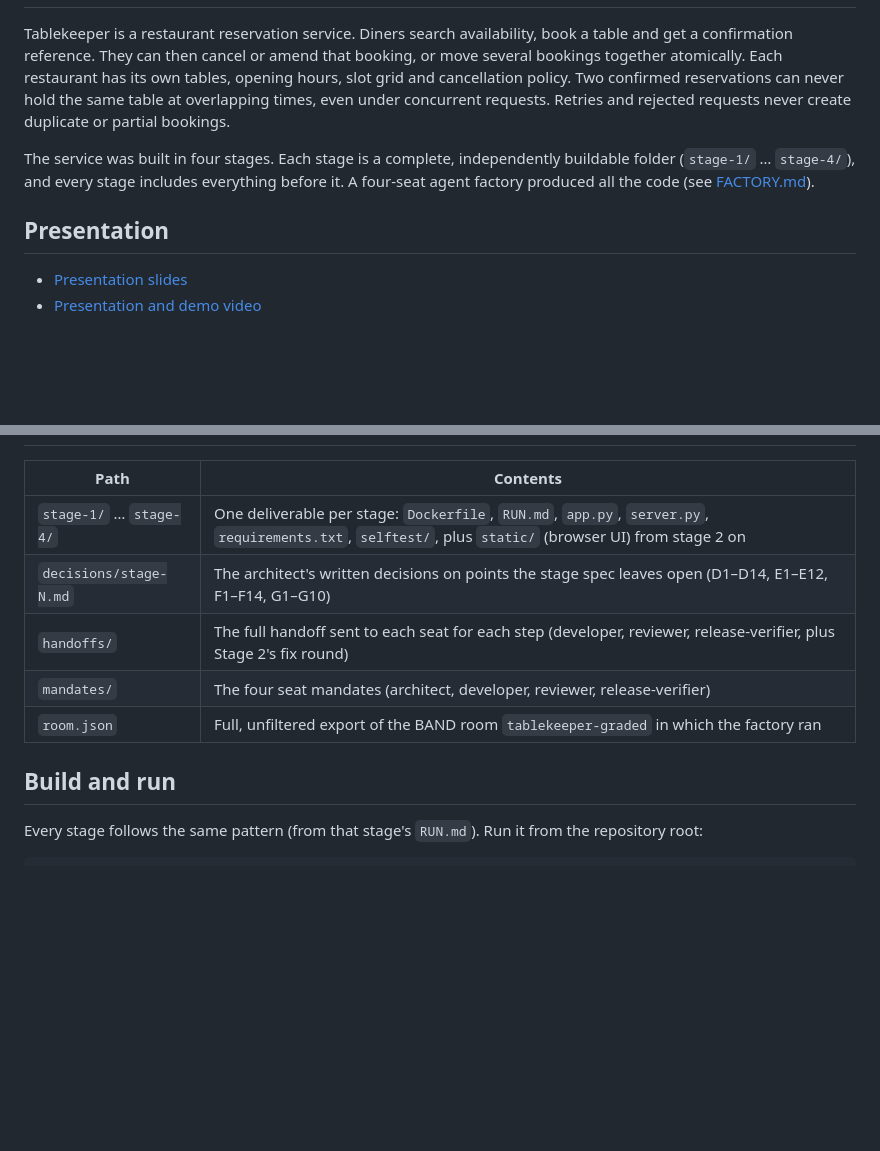
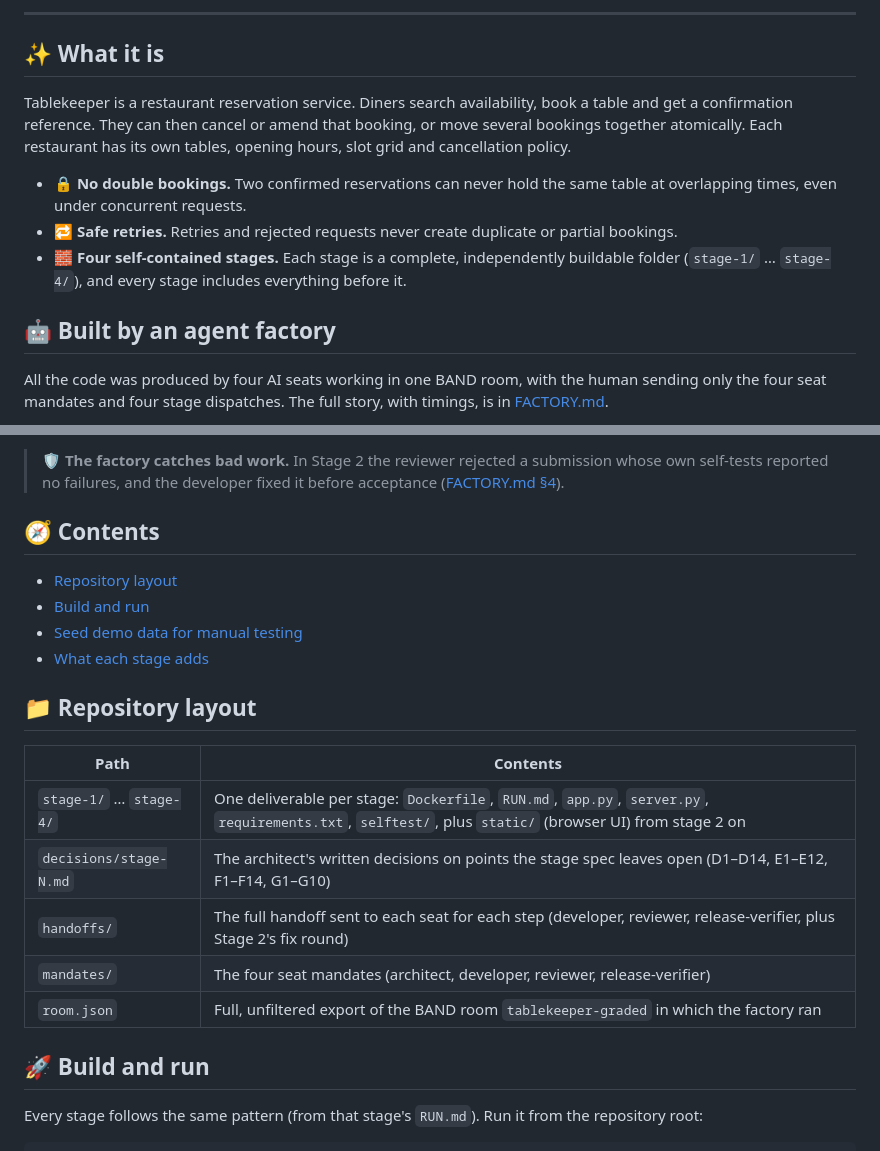
Before and after one commit to Disha-cloud/tablekeeper-dark-factory, a Markdown page: README.md, 2 parts joined by grey strips. Rendered like a GitHub page; blank space fills up the shorter version.

Commit message:
Polish README: demo video and slides up top, badges, factory overview

```diff
--- a/README.md
+++ b/README.md
@@ -2,17 +33,21 @@
+---
+
+## ✨ What it is
 
 Tablekeeper is a restaurant reservation service. Diners search availability, book a table and
 get a confirmation reference. They can then cancel or amend that booking, or move several
 bookings together atomically. Each restaurant has its own tables, opening hours, slot grid and
-cancellation policy. Two confirmed reservations can never hold the same table at overlapping
-times, even under concurrent requests. Retries and rejected requests never create duplicate
-or partial bookings.
+cancellation policy.
 
-The service was built in four stages. Each stage is a complete, independently buildable
-folder (`stage-1/` … `stage-4/`), and every stage includes everything before it. A four-seat
-agent factory produced all the code (see [FACTORY.md](FACTORY.md)).
+- 🔒 **No double bookings.** Two confirmed reservations can never hold the same table at
+  overlapping times, even under concurrent requests.
+- 🔁 **Safe retries.** Retries and rejected requests never create duplicate or partial bookings.
+- 🧱 **Four self-contained stages.** Each stage is a complete, independently buildable folder
+  (`stage-1/` … `stage-4/`), and every stage includes everything before it.
 
-## Presentation
+## 🤖 Built by an agent factory
 
-- [Presentation slides](https://drive.google.com/file/d/1ep1vJUw_nLvg-NmDnZ1Hw8Xb0EB_yn6d/view?usp=sharing)
-- [Presentation and demo video](https://drive.google.com/file/d/1cjMDOAg_PpCGJWwZcF0THoYp4QxtEdTh/view?usp=sharing)
+All the code was produced by four AI seats working in one BAND room, with the human sending
+only the four seat mandates and four stage dispatches. The full story, with timings, is in
+[FACTORY.md](FACTORY.md).
 
@@ -20,3 +72,15 @@ agent factory produced all the code (see [FACTORY.md](FACTORY.md)).
+> 🛡️ **The factory catches bad work.** In Stage 2 the reviewer rejected a submission whose own
+> self-tests reported no failures, and the developer fixed it before acceptance
+> ([FACTORY.md §4](FACTORY.md#4-proof-the-factory-catches-bad-work-the-stage-2-rejection)).
+
+## 🧭 Contents
+
+- [Repository layout](#-repository-layout)
+- [Build and run](#-build-and-run)
+- [Seed demo data for manual testing](#seed-demo-data-for-manual-testing)
+- [What each stage adds](#-what-each-stage-adds)
+
+## 📁 Repository layout
 
 | Path | Contents |
 |---|---|
@@ -26,7 +90,7 @@ agent factory produced all the code (see [FACTORY.md](FACTORY.md)).
 | `mandates/` | The four seat mandates (architect, developer, reviewer, release-verifier) |
 | `room.json` | Full, unfiltered export of the BAND room `tablekeeper-graded` in which the factory ran |
 
-## Build and run
+## 🚀 Build and run
 
 Every stage follows the same pattern (from that stage's `RUN.md`). Run it from the
 repository root:
```
Also changed, not shown: other parts of README.md (+53 -5 lines).
